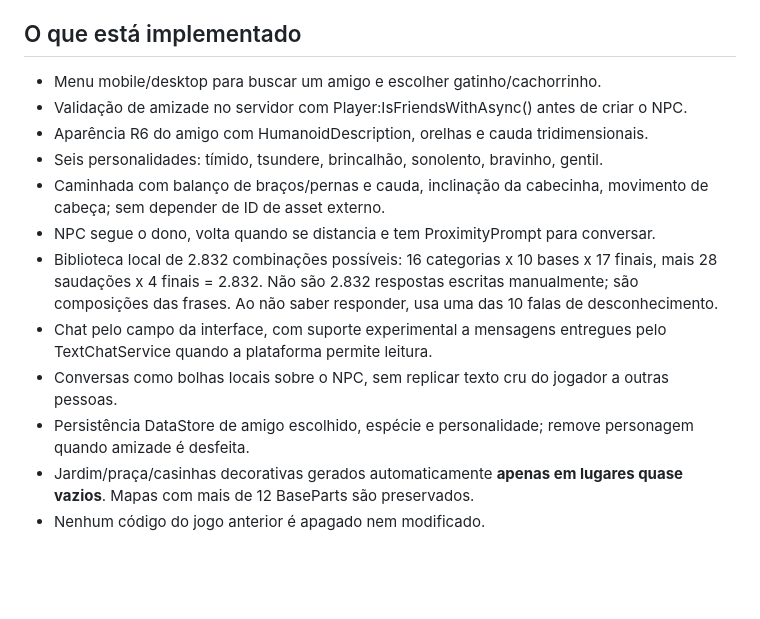
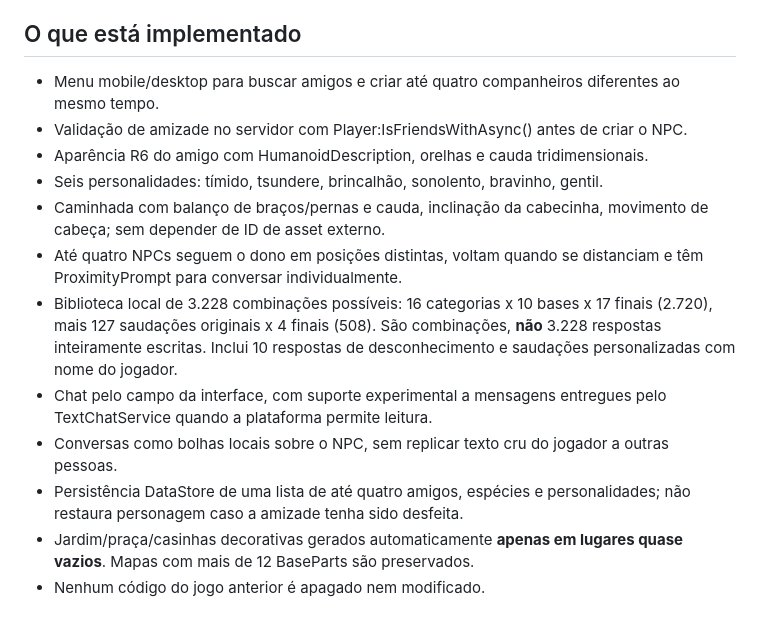
Before and after one commit to xivinims/Sub-kairo, a Markdown page: ExtasyCatBOY/README.md, the part around the change. Drawn GitHub-style; blank space fills up the shorter version.

Commit message:
ExtasyCatBOY: documentar multiplos NPCs e 127 saudacoes originais

```diff
--- a/ExtasyCatBOY/README.md
+++ b/ExtasyCatBOY/README.md
@@ -20,16 +20,16 @@ Jogo Roblox de companheiros virtuais **catboy/dogboy** construídos usando **som
 
 ## O que está implementado
 
-- Menu mobile/desktop para buscar um amigo e escolher gatinho/cachorrinho.
+- Menu mobile/desktop para buscar amigos e criar até quatro companheiros diferentes ao mesmo tempo.
 - Validação de amizade no servidor com Player:IsFriendsWithAsync() antes de criar o NPC.
 - Aparência R6 do amigo com HumanoidDescription, orelhas e cauda tridimensionais.
 - Seis personalidades: tímido, tsundere, brincalhão, sonolento, bravinho, gentil.
 - Caminhada com balanço de braços/pernas e cauda, inclinação da cabecinha, movimento de cabeça; sem depender de ID de asset externo.
-- NPC segue o dono, volta quando se distancia e tem ProximityPrompt para conversar.
-- Biblioteca local de 2.832 combinações possíveis: 16 categorias x 10 bases x 17 finais, mais 28 saudações x 4 finais = 2.832. Não são 2.832 respostas escritas manualmente; são composições das frases. Ao não saber responder, usa uma das 10 falas de desconhecimento.
+- Até quatro NPCs seguem o dono em posições distintas, voltam quando se distanciam e têm ProximityPrompt para conversar individualmente.
+- Biblioteca local de 3.228 combinações possíveis: 16 categorias x 10 bases x 17 finais (2.720), mais 127 saudações originais x 4 finais (508). São combinações, **não** 3.228 respostas inteiramente escritas. Inclui 10 respostas de desconhecimento e saudações personalizadas com nome do jogador.
 - Chat pelo campo da interface, com suporte experimental a mensagens entregues pelo TextChatService quando a plataforma permite leitura.
 - Conversas como bolhas locais sobre o NPC, sem replicar texto cru do jogador a outras pessoas.
-- Persistência DataStore de amigo escolhido, espécie e personalidade; remove personagem quando amizade é desfeita.
+- Persistência DataStore de uma lista de até quatro amigos, espécies e personalidades; não restaura personagem caso a amizade tenha sido desfeita.
 - Jardim/praça/casinhas decorativas gerados automaticamente **apenas em lugares quase vazios**. Mapas com mais de 12 BaseParts são preservados.
 - Nenhum código do jogo anterior é apagado nem modificado.
 
```
